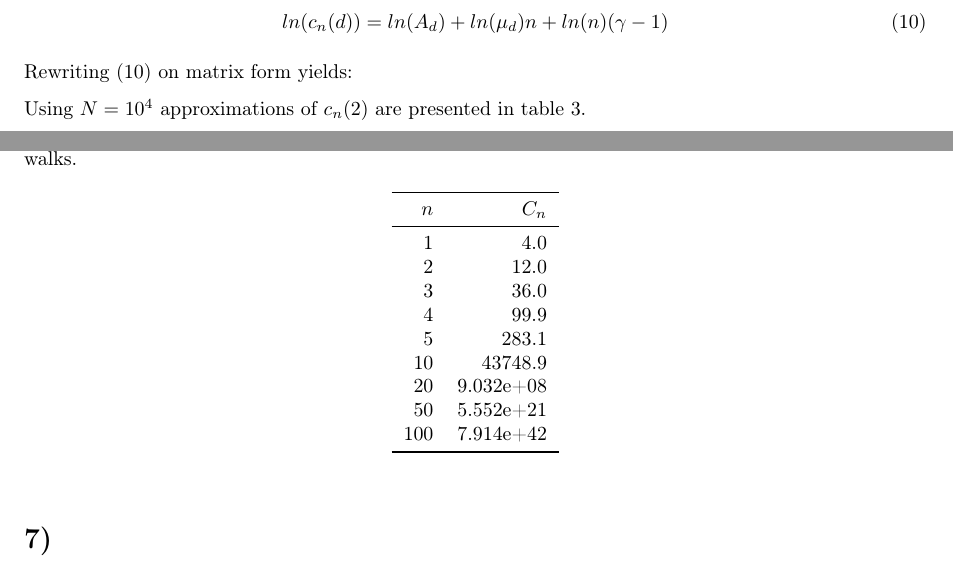
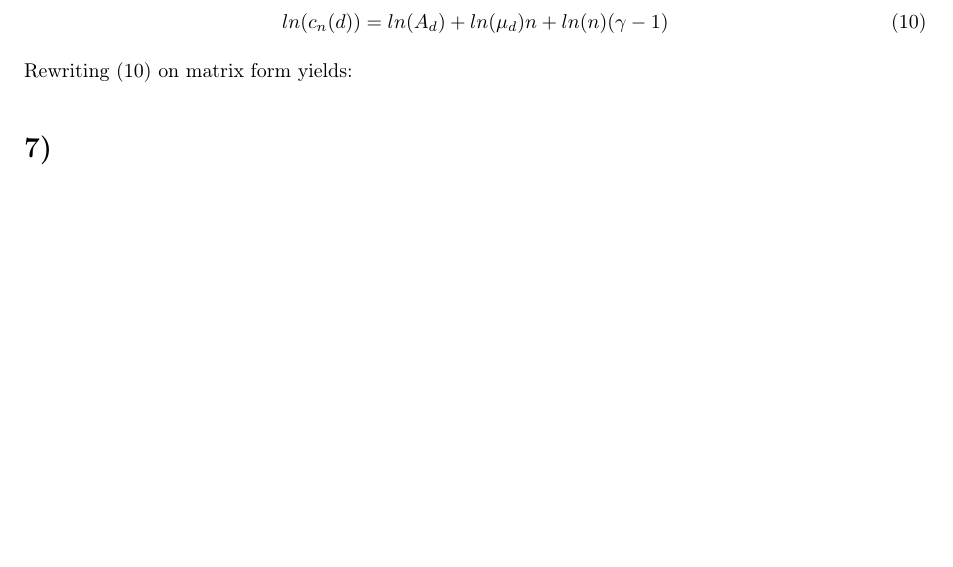
Before and after one commit to sleipner42/LP32020, a LaTeX document (monte-carlo/HA 2/ha2.tex): two parts of pages 4 and 5 of 5 before the commit and part of page 4 of 5 after it, the two joined at a grey line, cut so that both start at the same text, the shorter picture padded with empty space. Compiled offline with pdfLaTeX.

Commit message:
Some edits

```diff
--- a/monte-carlo/HA 2/ha2.tex
+++ b/monte-carlo/HA 2/ha2.tex
@@ -127,17 +126,6 @@ By taking the logarithm of (\ref{eq:cd}) when $d=2$ the following equation is de
 \end{equation}
 
 Rewriting (\ref{eq:ln_cn}) on matrix form yields:
-
-
-Using $N = 10^4$ approximations of $c_n(2)$ are presented in table \ref{tab:resampling_results}.
-
-\begin{table}[H]
-    \centering
-    \caption{Approximations of $c_n(2)$ for different n, with a $95\%$ confidence interval by sampling random walks.}
-    \label{tab:resampling_results}
-    \include{tables/resampling_results}
-\end{table}
-
 \section*{7)}
 
 To find a bound for $\mu_d$ we can use the following equation:
```
Also changed, not shown: monte-carlo/HA 2/ha2.tex (3 more changed lines), 1 other file.
